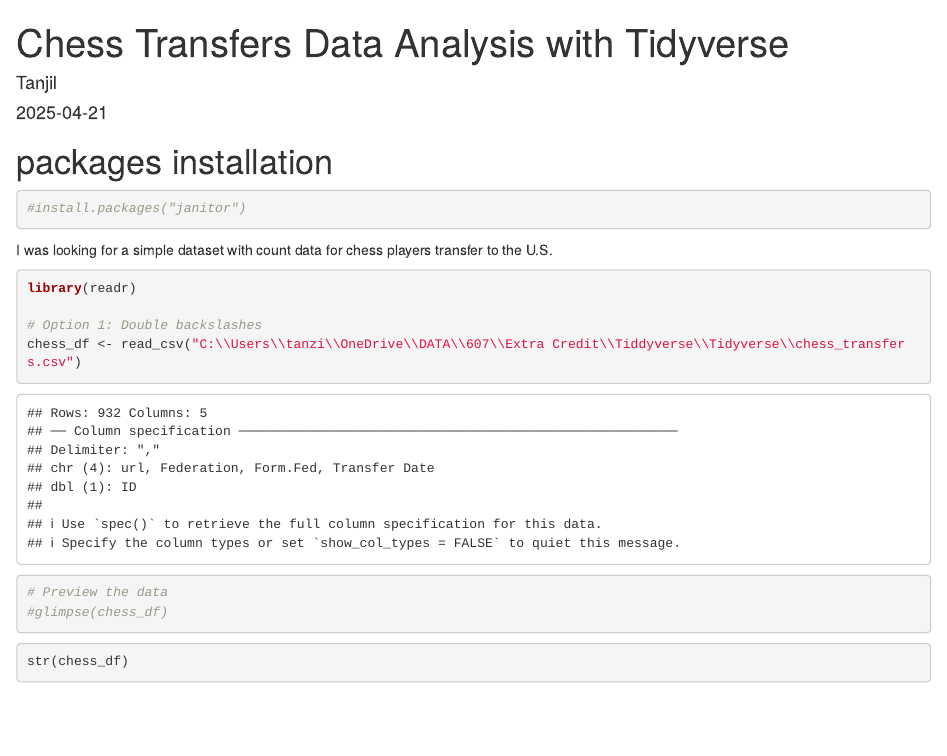
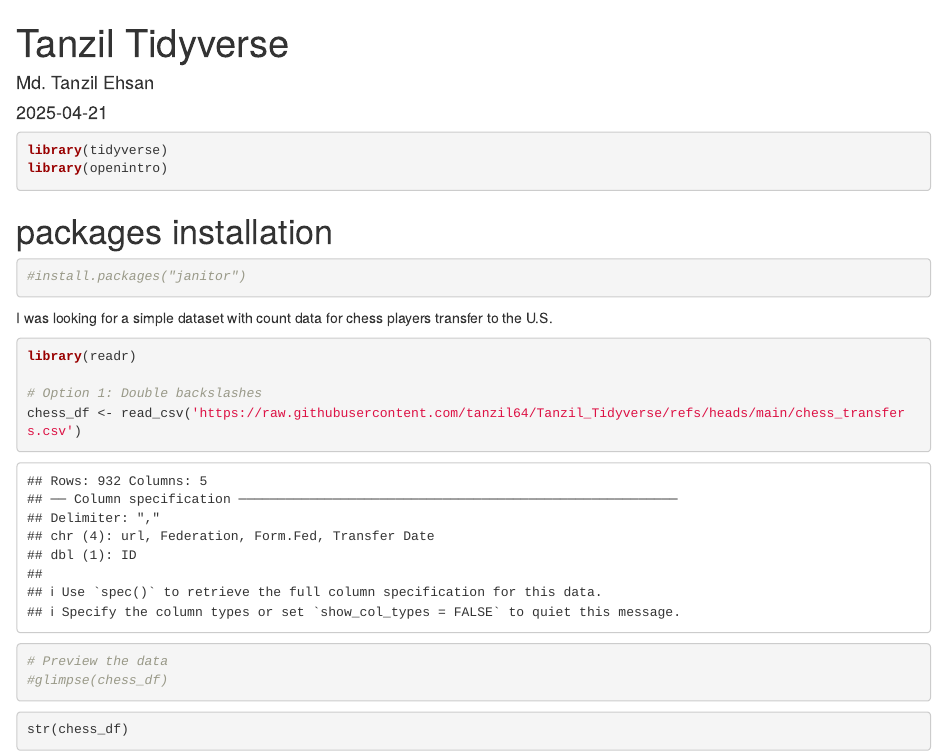
Before and after one commit to tanzil64/Tanzil_Tidyverse, an R Markdown document (tanzil_Tidyverse.Rmd): the page in a window 1100 px wide, from its top. Rendered offline with R 4.5, knitr and Pandoc, with nearby package versions; drawn as R Markdown's standard HTML page in place of the format the file asks for; some code elsewhere in the file could not run offline; column names are cleaned by a stand-in for the janitor package.

Commit message:
Update Tanzil_Tidyverse.Rmd

````diff
--- a/tanzil_Tidyverse.Rmd
+++ b/tanzil_Tidyverse.Rmd
@@ -1,4 +1,4 @@
 ---
-title: "Chess Transfers Data Analysis with Tidyverse"
-author: "Tanjil"
+title: "Tanzil Tidyverse"
+author: "Md. Tanzil Ehsan"
 date: "`r Sys.Date()`"
@@ -6,7 +6,8 @@ output: html_document
 ---
 
-```{r setup, include=FALSE}
-knitr::opts_chunk$set(echo = TRUE)
+```{r load-packages, message=FALSE}
+library(tidyverse)
+library(openintro)
 ```
 
 
@@ -37,7 +38,7 @@ I was looking for a simple dataset with count data for chess players transfer to
 library(readr)
 
 # Option 1: Double backslashes
-chess_df <- read_csv("C:\\Users\\tanzi\\OneDrive\\DATA\\607\\Extra Credit\\Tiddyverse\\Tidyverse\\chess_transfers.csv")
+chess_df <- read_csv('https://raw.githubusercontent.com/tanzil64/Tanzil_Tidyverse/refs/heads/main/chess_transfers.csv')
 
 # Preview the data
 #glimpse(chess_df)
````
Also changed, not shown: tanzil_Tidyverse.Rmd (6 more changed lines).
